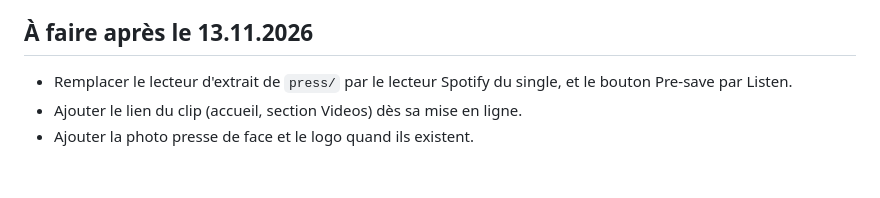
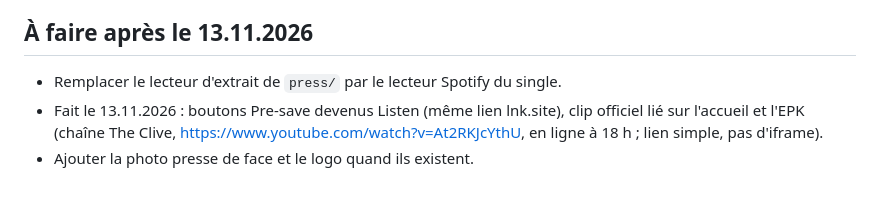
Before and after one commit to julien-dornbierer/the-clive-site, a Markdown page: CLAUDE.md, the part around the change. GitHub-like rendering.

Commit message:
CLAUDE.md : clip officiel et boutons Listen en ligne

```diff
--- a/CLAUDE.md
+++ b/CLAUDE.md
@@ -69,6 +69,7 @@ n'y mets jamais de stratégie interne, de budget, de contacts privés ni le titr
 - Titre de l'album : ne pas le publier tant que le groupe ne l'a pas annoncé.
 
 ## À faire après le 13.11.2026
-- Remplacer le lecteur d'extrait de `press/` par le lecteur Spotify du single, et le bouton Pre-save par Listen.
-- Ajouter le lien du clip (accueil, section Videos) dès sa mise en ligne.
+- Remplacer le lecteur d'extrait de `press/` par le lecteur Spotify du single.
+- Fait le 13.11.2026 : boutons Pre-save devenus Listen (même lien lnk.site), clip officiel lié sur l'accueil et l'EPK
+  (chaîne The Clive, https://www.youtube.com/watch?v=At2RKJcYthU, en ligne à 18 h ; lien simple, pas d'iframe).
 - Ajouter la photo presse de face et le logo quand ils existent.
```
